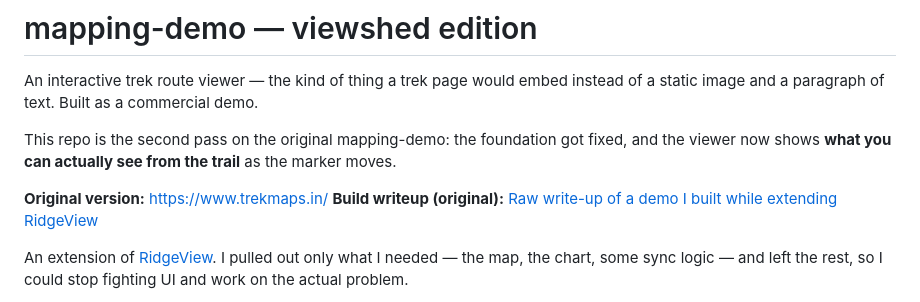
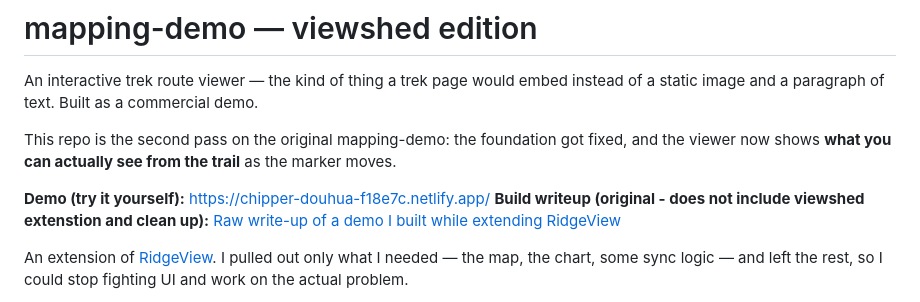
Before and after one commit to AkshMittal/mapping-demo, a Markdown page: README.md, the part around the change. GitHub-like rendering.

Commit message:
link update

```diff
--- a/README.md
+++ b/README.md
@@ -7,8 +7,8 @@ This repo is the second pass on the original mapping-demo: the foundation got
 fixed, and the viewer now shows **what you can actually see from the trail** as
 the marker moves.
 
-**Original version:** https://www.trekmaps.in/
-**Build writeup (original):** [Raw write-up of a demo I built while extending RidgeView](https://medium.com/@akshmittal/raw-write-up-of-a-demo-i-built-while-extending-ridgeview-6d7679a2cbfe)
+**Demo (try it yourself):** https://chipper-douhua-f18e7c.netlify.app/
+**Build writeup (original - does not include viewshed extenstion and clean up):** [Raw write-up of a demo I built while extending RidgeView](https://medium.com/@akshmittal/raw-write-up-of-a-demo-i-built-while-extending-ridgeview-6d7679a2cbfe)
 
 An extension of [RidgeView](https://github.com/AkshMittal/RidgeView). I pulled
 out only what I needed — the map, the chart, some sync logic — and left the
```
